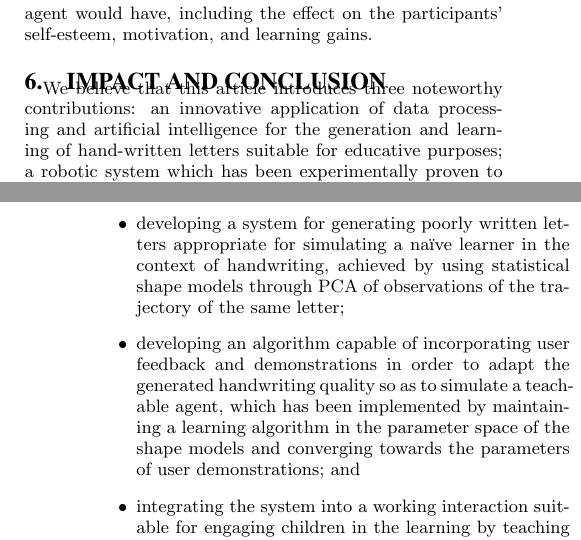
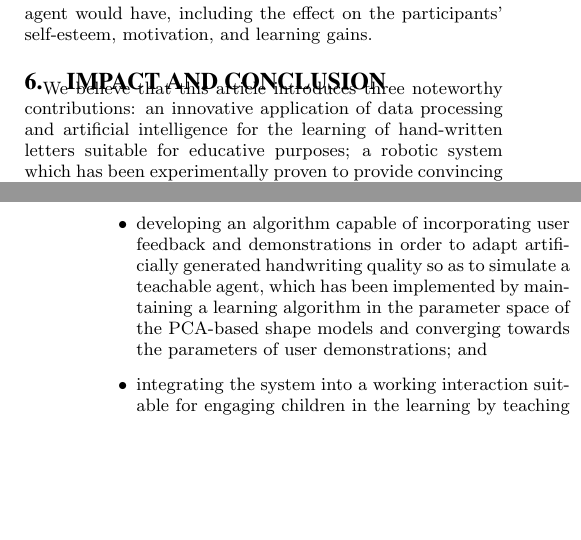
Before and after one commit to chili-epfl/hri2015-cowriter, a LaTeX paper (main.tex): two parts of the columns of pages 7 and 8 of 8, joined at a grey line, cut so that both start at the same text, the shorter picture padded with empty space. Compiled offline with pdfLaTeX.

Commit message:
R2 make clearer that shape models weren't our contribution

```diff
--- a/main.tex
+++ b/main.tex
@@ -1011,7 +1011,7 @@ participants' self-esteem, motivation, and learning gains. % does it impact the
 \section{Impact and Conclusion}\label{sec:conclusions}
 
 We believe that this article introduces three noteworthy contributions: an innovative
-application of data processing and artificial intelligence for the generation and
+application of data processing and artificial intelligence for the
 learning of hand-written letters suitable for educative purposes; a robotic
 system which has been experimentally proven to provide convincing scaffolding for
 complex human-robot interactions (teacher-learner social interactions, learning by
@@ -1030,18 +1030,10 @@ work include:
         accomplished by leveraging simulated handwriting with a synchronised
         tablet communicating via ROS;
 
-    \item developing a system for generating poorly written letters appropriate
-        for simulating a na\"ive learner in the context of handwriting, achieved
-        by using statistical shape models through PCA of observations of the
-        trajectory of the same letter;% * <deanna.m.hood@gmail.com> 2014-10-03T00:52:47.503Z:
-%
-% this is pretty "done before" so might want to play it down
-%
-
     \item developing an algorithm capable of incorporating user feedback and
-        demonstrations in order to adapt the generated handwriting quality so as
+        demonstrations in order to adapt artificially generated handwriting quality so as
         to simulate a teachable agent, which has been implemented by maintaining
-        a learning algorithm in the parameter space of the shape models and
+        a learning algorithm in the parameter space of the PCA-based shape models and
         converging towards the parameters of user demonstrations; and
 
     \item integrating the system into a working interaction suitable for
```
Also changed, not shown: rebuttal_sorted.txt (+1 -1 lines).
